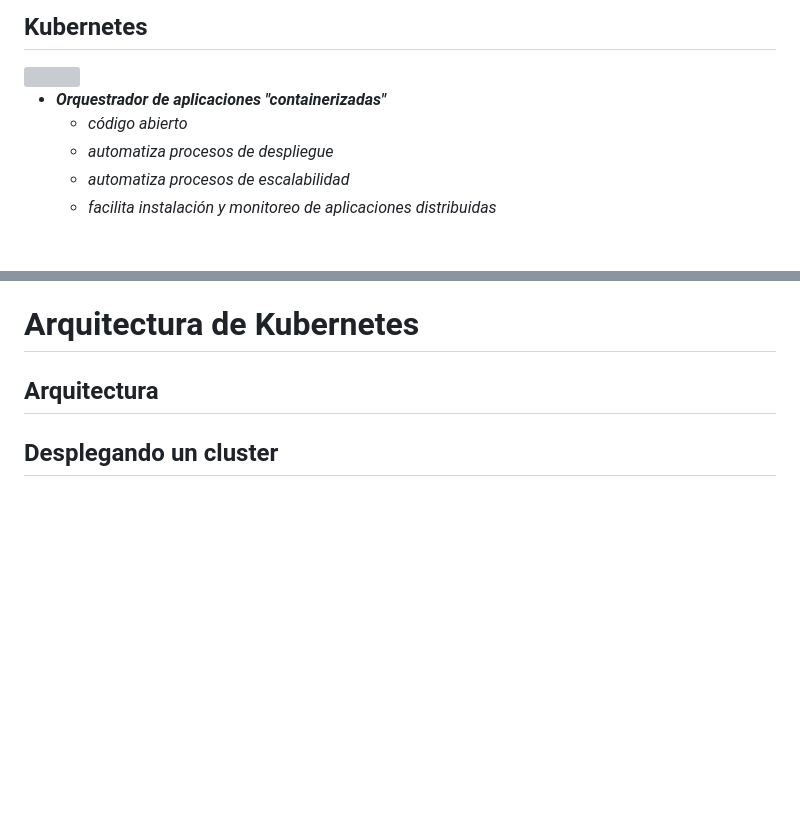
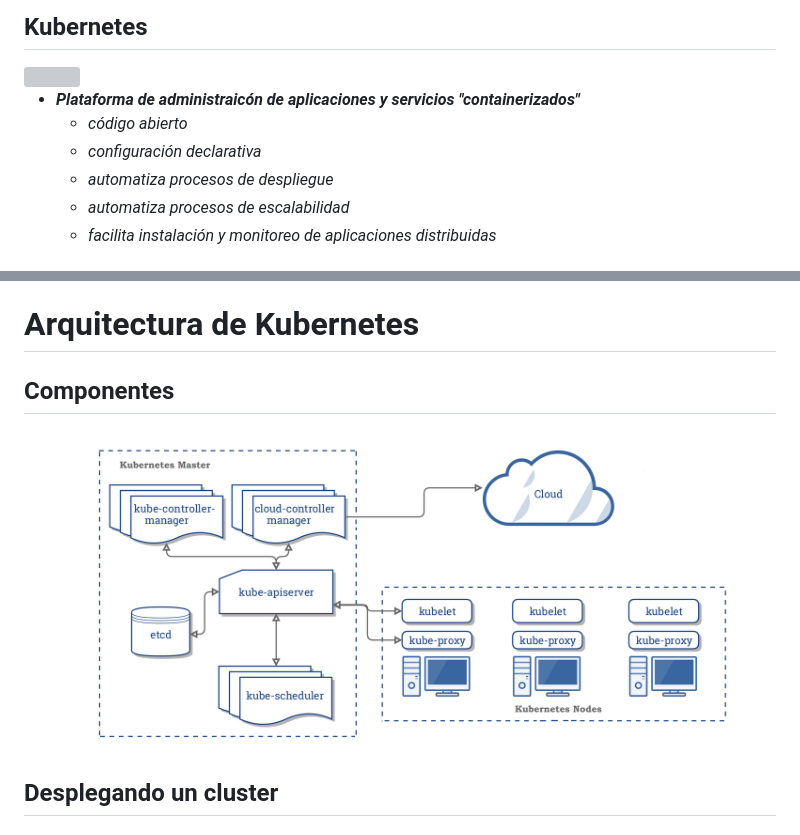
Before and after one commit to damontic/basic-kubernetes, a Markdown page: KubernetesBasico.md, 2 parts joined by grey strips. GitHub-like rendering; pictures changed too: images/components-of-kubernetes.png (added); blank space fills up the shorter version; grey boxes are pictures that could not be loaded.

Commit message:
Componentes

```diff
--- a/KubernetesBasico.md
+++ b/KubernetesBasico.md
@@ -49,8 +49,9 @@ author: David Alberto Montaño Fetecua
 
 <img src="images/originals/kubernetes.svg" style="zoom:50%;" />
 
-- ***Orquestrador de aplicaciones "containerizadas"***
+- ***Plataforma de administraicón de aplicaciones y servicios "containerizados"***
   - *código abierto*
+  - *configuración declarativa*
   - *automatiza procesos de despliegue*
   - *automatiza procesos de escalabilidad*
   - *facilita instalación y monitoreo de aplicaciones distribuidas*
@@ -104,9 +105,9 @@ Eficiencia
 
 # Arquitectura de Kubernetes
 
-## Arquitectura
+## Componentes
 
-
+![](images/components-of-kubernetes.png)
 
 ## Desplegando un cluster
 
```
Also changed, not shown: 2 other files.
